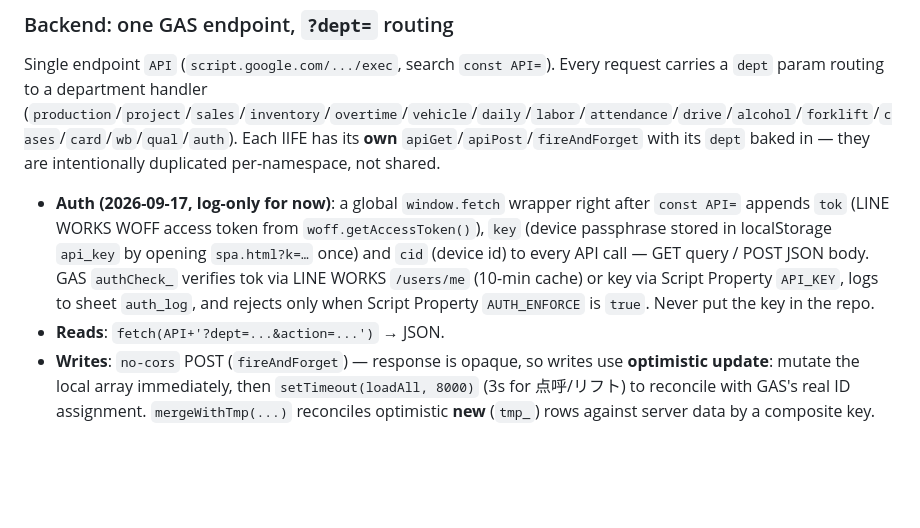
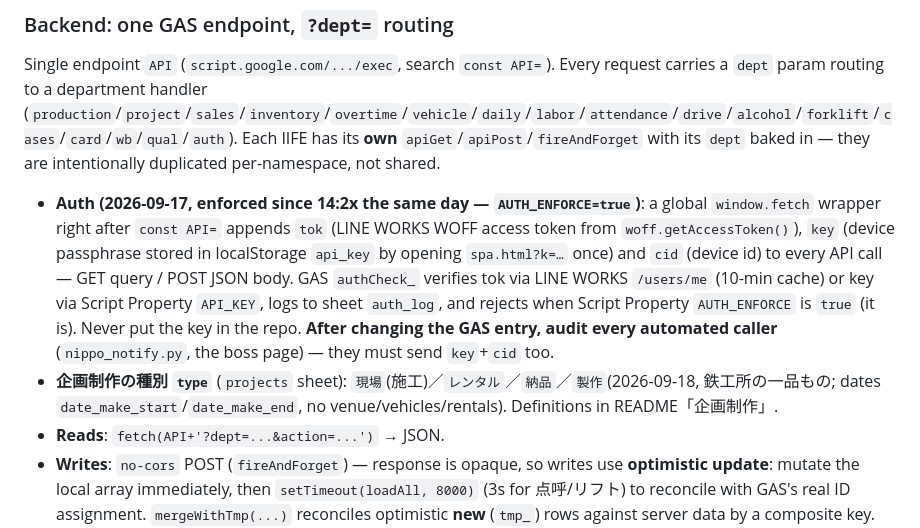
Before and after one commit to kotobuki-tent/app, a Markdown page: CLAUDE.md, the part around the change. Rendered like a GitHub page; blank space fills up the shorter version.

Commit message:
docs: CLAUDE.md の Auth を「拒否有効」に修正（log-only の記述が古かった）、企画制作の type に製作を追記
Co-Authored-By: Claude Opus 4.8 <noreply@anthropic.com>

```diff
--- a/CLAUDE.md
+++ b/CLAUDE.md
@@ -40,7 +40,8 @@ The **`App` registry** (search `const App = {`) is the orchestrator:
 
 Single endpoint `API` (`script.google.com/.../exec`, search `const API=`). Every request carries a `dept` param routing to a department handler (`production`/`project`/`sales`/`inventory`/`overtime`/`vehicle`/`daily`/`labor`/`attendance`/`drive`/`alcohol`/`forklift`/`cases`/`card`/`wb`/`qual`/`auth`). Each IIFE has its **own** `apiGet`/`apiPost`/`fireAndForget` with its `dept` baked in — they are intentionally duplicated per-namespace, not shared.
 
-- **Auth (2026-09-17, log-only for now)**: a global `window.fetch` wrapper right after `const API=` appends `tok` (LINE WORKS WOFF access token from `woff.getAccessToken()`), `key` (device passphrase stored in localStorage `api_key` by opening `spa.html?k=…` once) and `cid` (device id) to every API call — GET query / POST JSON body. GAS `authCheck_` verifies tok via LINE WORKS `/users/me` (10-min cache) or key via Script Property `API_KEY`, logs to sheet `auth_log`, and rejects only when Script Property `AUTH_ENFORCE` is `true`. Never put the key in the repo.
+- **Auth (2026-09-17, enforced since 14:2x the same day — `AUTH_ENFORCE=true`)**: a global `window.fetch` wrapper right after `const API=` appends `tok` (LINE WORKS WOFF access token from `woff.getAccessToken()`), `key` (device passphrase stored in localStorage `api_key` by opening `spa.html?k=…` once) and `cid` (device id) to every API call — GET query / POST JSON body. GAS `authCheck_` verifies tok via LINE WORKS `/users/me` (10-min cache) or key via Script Property `API_KEY`, logs to sheet `auth_log`, and rejects when Script Property `AUTH_ENFORCE` is `true` (it is). Never put the key in the repo. **After changing the GAS entry, audit every automated caller** (`nippo_notify.py`, the boss page) — they must send `key`+`cid` too.
+- **企画制作の種別 `type`** (`projects` sheet): `現場`(施工)／`レンタル`／`納品`／`製作`(2026-09-18, 鉄工所の一品もの; dates `date_make_start`/`date_make_end`, no venue/vehicles/rentals). Definitions in README「企画制作」.
 - **Reads**: `fetch(API+'?dept=...&action=...')` → JSON.
 - **Writes**: `no-cors` POST (`fireAndForget`) — response is opaque, so writes use **optimistic update**: mutate the local array immediately, then `setTimeout(loadAll, 8000)` (3s for 点呼/リフト) to reconcile with GAS's real ID assignment. `mergeWithTmp(...)` reconciles optimistic **new** (`tmp_`) rows against server data by a composite key. Edits of **existing** ids are protected by the global `Pending` module (2026-09-17): every send helper calls `Pending.track(dept, body, send)` and every `loadAll` wraps its server rows in `Pending.apply(dept, kind, rows)` — a pending change is kept over the server's stale value until the server matches, re-sent once at 15s, and dropped with a red 「保存が確認できません」 toast at 60s. `kind` is the part of `action` after `_` (`save_rental`→`rental`); `Pending.sinceWrite()` also makes `App.softRefresh` wait 10s after any write. Ot/Wb/Card keep their own reconcile and only call `Pending.touch()`. **When adding a write path, wire both track and apply.**
 - Google Sheets are the DB; sheet/column layout is documented in `README.md`. Google Drive integration (`dept=drive`) links 製作図 files to 生産 orders.
```
